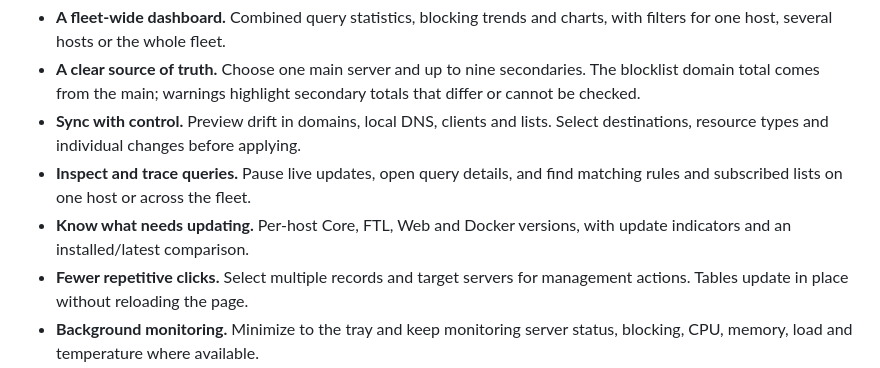
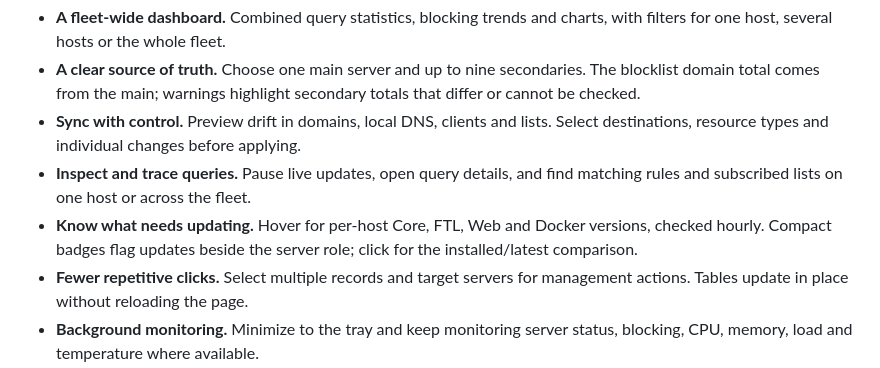
Before and after one commit to mictsi/Pi-Manager, a Markdown page: README.md, the part around the change. Rendered like a GitHub page.

Commit message:
feat: simplify server status badges (0.2.13)

```diff
--- a/README.md
+++ b/README.md
@@ -35,8 +35,9 @@ for shared styles, themes and accessible interactions.
   Select destinations, resource types and individual changes before applying.
 - **Inspect and trace queries.** Pause live updates, open query details, and find
   matching rules and subscribed lists on one host or across the fleet.
-- **Know what needs updating.** Per-host Core, FTL, Web and Docker versions, with
-  update indicators and an installed/latest comparison.
+- **Know what needs updating.** Hover for per-host Core, FTL, Web and Docker
+  versions, checked hourly. Compact badges flag updates beside the server role;
+  click for the installed/latest comparison.
 - **Fewer repetitive clicks.** Select multiple records and target servers for
   management actions. Tables update in place without reloading the page.
 - **Background monitoring.** Minimize to the tray and keep monitoring server
```
Also changed, not shown: docs/using-pi-manager.md (+8 -5 lines), docs/images/queries.png, docs/images/search-lists.png, docs/images/server-versions.png, 7 other files.
